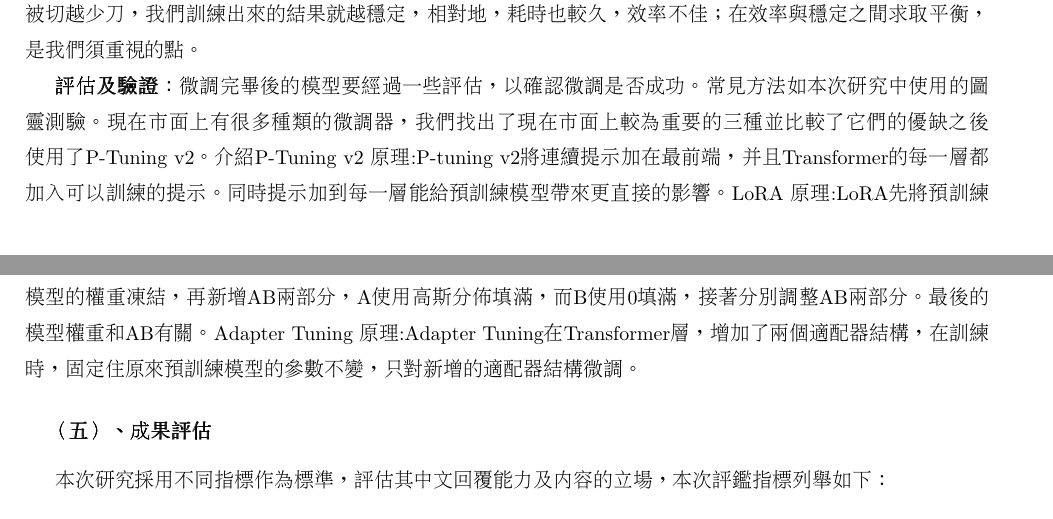
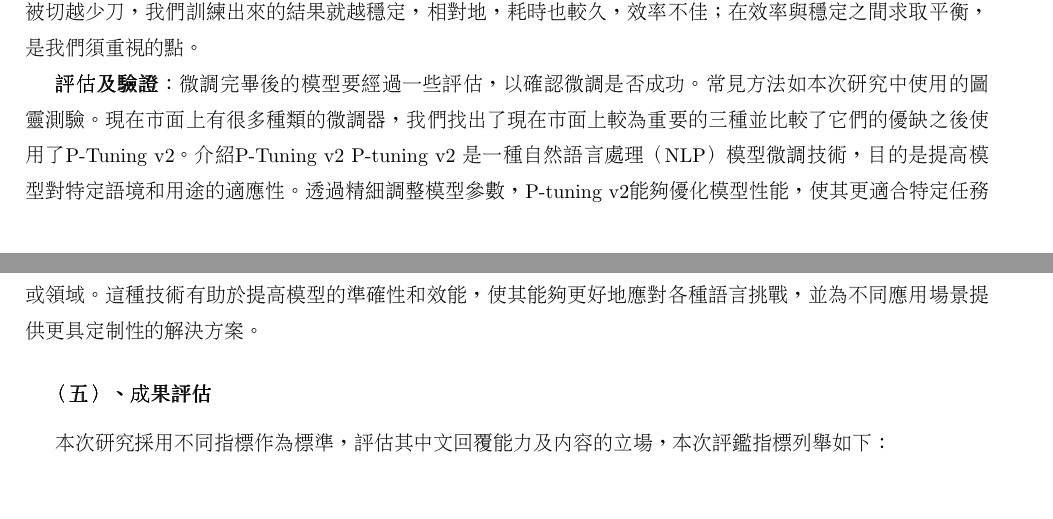
Before and after one commit to lsjle/2024-science-fair, a LaTeX document (main.tex): two parts of pages 5 and 6 of 11, joined at a grey line, cut so that both start at the same text. Compiled offline with pdfLaTeX.

Commit message:
Update main.tex
Signed-off-by: JustinLin0121 <157280507+JustinLin0121@users.noreply.github.com>

```diff
--- a/main.tex
+++ b/main.tex
@@ -143,11 +143,9 @@
 	現在市面上有很多種類的微調器，我們找出了現在市面上較為重要的三種並比較了它們的優缺之後使用了P-Tuning v2。
 	介紹
 	P-Tuning v2
-	原理:P-tuning v2將連續提示加在最前端，并且Transformer的每一層都加入可以訓練的提示。同時提示加到每一層能給預訓練模型帶來更直接的影響。
-	LoRA
-	原理:LoRA先將預訓練模型的權重凍結，再新增AB兩部分，A使用高斯分佈填滿，而B使用0填滿，接著分別調整AB兩部分。最後的模型權重和AB有關。
-	Adapter Tuning
-	原理:Adapter Tuning在Transformer層，增加了兩個適配器結構，在訓練時，固定住原來預訓練模型的參數不變，只對新增的適配器結構微調。
+ P-tuning v2 是一種自然語言處理（NLP）模型微調技術，目的是提高模型對特定語境和用途的適應性。透過精細調整模型參數，P-tuning v2能夠優化模型性能，使其更適合特定任務或領域。這種技術有助於提高模型的準確性和效能，使其能夠更好地應對各種語言挑戰，並為不同應用場景提供更具定制性的解決方案。
+
+
 
 
 	\subsubsection{（五）、成果評估}
```
